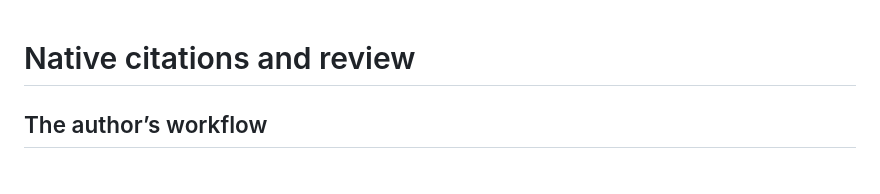
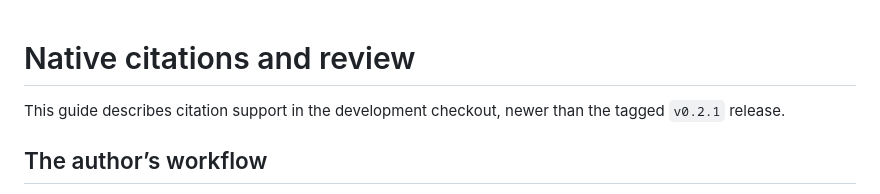
Before and after one commit to githubpsyche/quarto-review, a Markdown page: docs/citations.md, the part around the change. Drawn GitHub-style.

```diff
--- a/docs/citations.md
+++ b/docs/citations.md
@@ -1,4 +1,6 @@
 # Native citations and review
+
+This guide describes citation support in the development checkout, newer than the tagged `v0.2.1` release.
 
 ## The author’s workflow
 
```
Also changed, not shown: README.md (+2 -0 lines).
